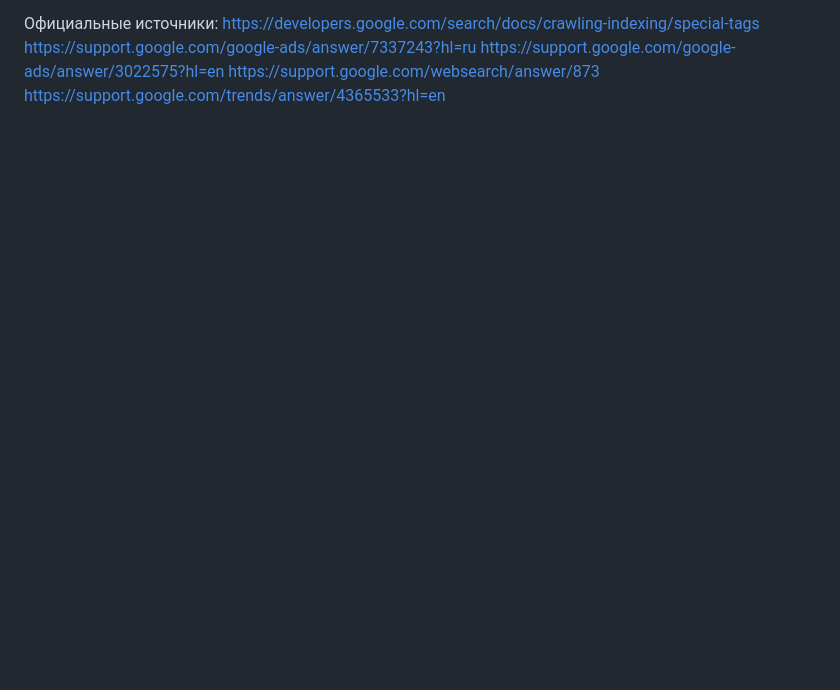
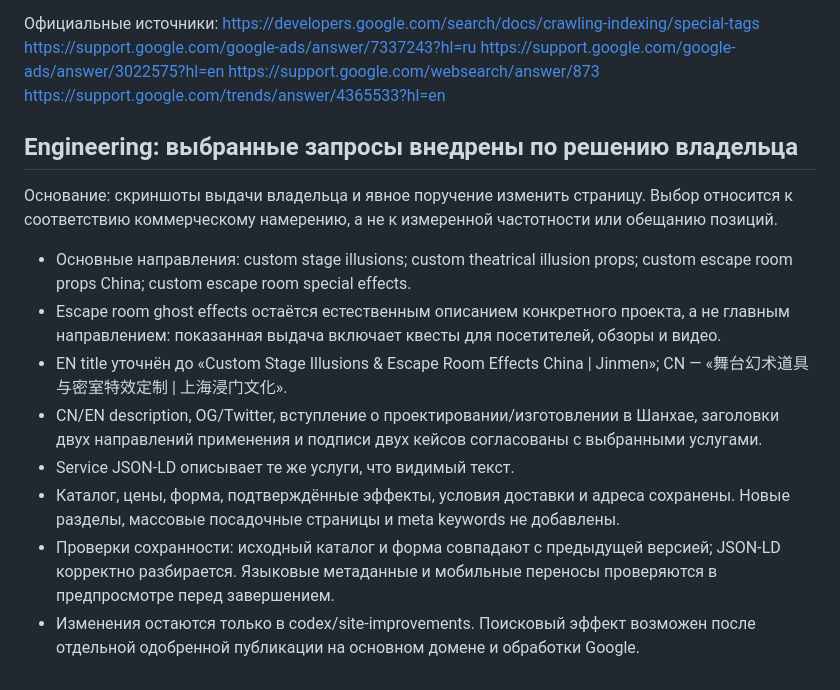
Before and after one commit to marinamaloy/jinmenculture, a Markdown page: SEO_PLAN.md, the part around the change. Drawn GitHub-style; blank space fills up the shorter version.

Commit message:
Record approved engineering search intent implementation

```diff
--- a/SEO_PLAN.md
+++ b/SEO_PLAN.md
@@ -202,3 +202,14 @@ https://support.google.com/google-ads/answer/7337243?hl=ru
 https://support.google.com/google-ads/answer/3022575?hl=en
 https://support.google.com/websearch/answer/873
 https://support.google.com/trends/answer/4365533?hl=en
+
+## Engineering: выбранные запросы внедрены по решению владельца
+Основание: скриншоты выдачи владельца и явное поручение изменить страницу. Выбор относится к соответствию коммерческому намерению, а не к измеренной частотности или обещанию позиций.
+- Основные направления: custom stage illusions; custom theatrical illusion props; custom escape room props China; custom escape room special effects.
+- Escape room ghost effects остаётся естественным описанием конкретного проекта, а не главным направлением: показанная выдача включает квесты для посетителей, обзоры и видео.
+- EN title уточнён до «Custom Stage Illusions & Escape Room Effects China | Jinmen»; CN — «舞台幻术道具与密室特效定制 | 上海浸门文化».
+- CN/EN description, OG/Twitter, вступление о проектировании/изготовлении в Шанхае, заголовки двух направлений применения и подписи двух кейсов согласованы с выбранными услугами.
+- Service JSON-LD описывает те же услуги, что видимый текст.
+- Каталог, цены, форма, подтверждённые эффекты, условия доставки и адреса сохранены. Новые разделы, массовые посадочные страницы и meta keywords не добавлены.
+- Проверки сохранности: исходный каталог и форма совпадают с предыдущей версией; JSON-LD корректно разбирается. Языковые метаданные и мобильные переносы проверяются в предпросмотре перед завершением.
+- Изменения остаются только в codex/site-improvements. Поисковый эффект возможен после отдельной одобренной публикации на основном домене и обработки Google.
```
